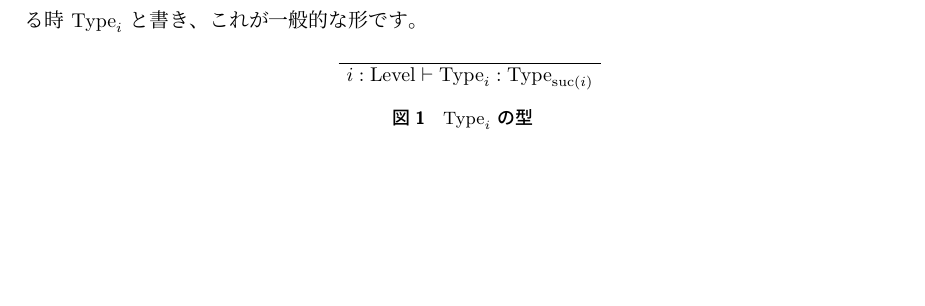
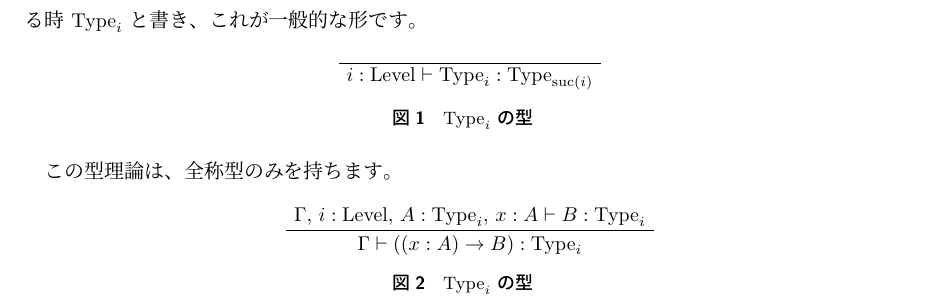
Before and after one commit to intheo-lang/intheo, a LaTeX document (type-theory/main.tex): part of page 7 of 10, cut so that both start at the same text, the shorter picture padded with empty space. Compiled offline with upLaTeX and dvipdfmx.

Commit message:
Add: 進める

```diff
--- a/type-theory/main.tex
+++ b/type-theory/main.tex
@@ -64,6 +64,18 @@ cardinals.''} \) と同じ無矛盾性を持つとか言われています。
   \label{cic-type-type}
 \end{figure}
 
+この型理論は、\index{ぜんしょうがた@全称型}全称型のみを持ちます。
+
+\begin{figure}[h]
+  \centering
+  \begin{prooftree}
+    \AxiomC{\( \Gamma, \, i : \Level, \, A : \Type _ {i}, \, x : A \vdash B : \Type _ {i} \)}
+    \UnaryInfC{\( \Gamma \vdash ( ( x : A ) \to B ) : \Type _ {i} \)}
+  \end{prooftree}
+  \caption{\( \Type _ {i} \) の型}
+  \label{cic-type-}
+\end{figure}
+
 \backmatter
 
 \begin{thebibliography}{99}
```
